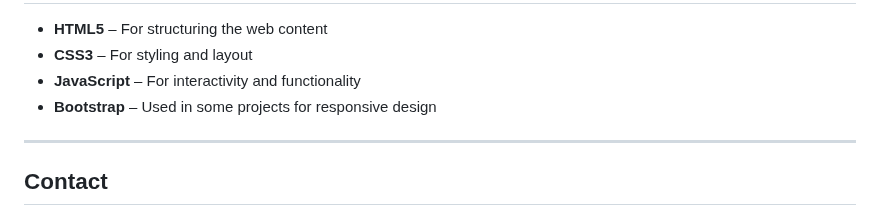
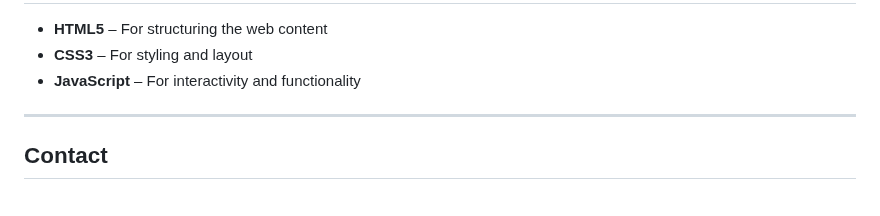
Before and after one commit to MKCodeJutsu/Code-Alpha-Intern-Tasks, a Markdown page: README.md, the part around the change. GitHub-like rendering.

```diff
--- a/README.md
+++ b/README.md
@@ -92,7 +92,6 @@ To run these projects locally, follow the steps below:
 - **HTML5** – For structuring the web content
 - **CSS3** – For styling and layout
 - **JavaScript** – For interactivity and functionality
-- **Bootstrap** – Used in some projects for responsive design
 
 ---
 
```
